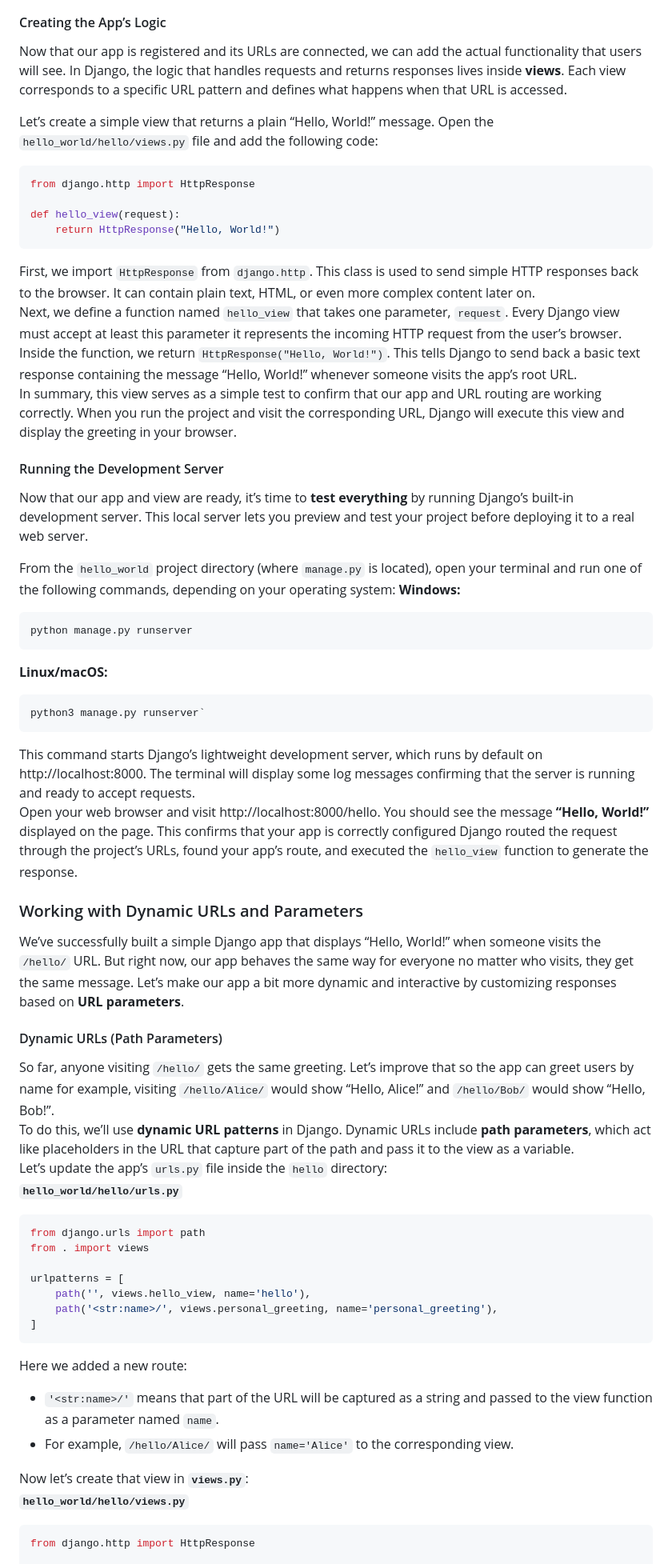
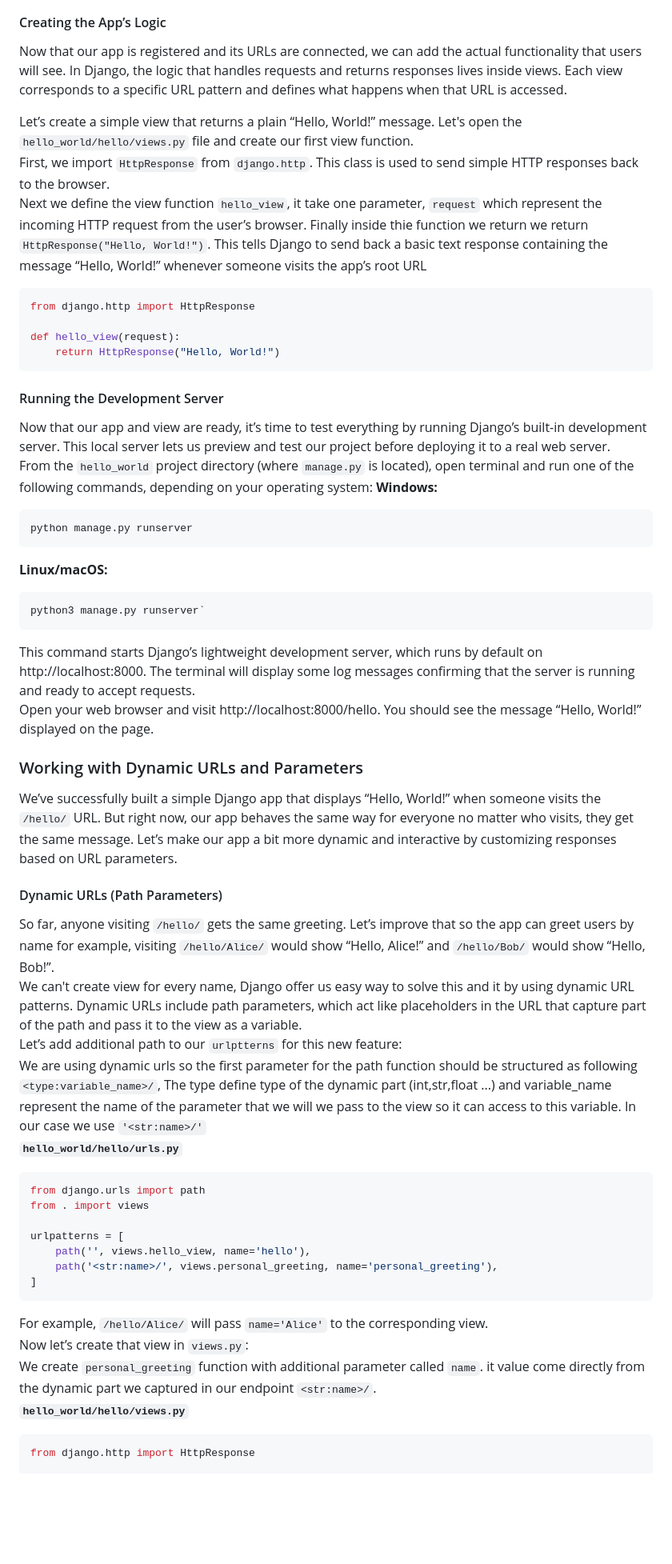
Before and after one commit to Bayt-al-Hikmah/Django, a Markdown page: Workshop1/Workshop1.md, the part around one of its changes. Shown at 80% size. Drawn GitHub-style; blank space fills up the shorter version.

````diff
--- a/Workshop1/Workshop1.md
+++ b/Workshop1/Workshop1.md
@@ -260,24 +251,21 @@ INSTALLED_APPS = [
 ```
 By adding `'hello'`, we’re telling Django to load this app’s configuration, models, views, and other resources when the project starts. Without this step, Django wouldn’t recognize the app or include it in migrations, URL routing, or other project-wide operations.
 #### Creating the App’s Logic
-Now that our app is registered and its URLs are connected, we can add the actual functionality that users will see. In Django, the logic that handles requests and returns responses lives inside **views**. Each view corresponds to a specific URL pattern and defines what happens when that URL is accessed.
+Now that our app is registered and its URLs are connected, we can add the actual functionality that users will see. In Django, the logic that handles requests and returns responses lives inside views. Each view corresponds to a specific URL pattern and defines what happens when that URL is accessed.
 
-Let’s create a simple view that returns a plain “Hello, World!” message. Open the `hello_world/hello/views.py` file and add the following code:
+Let’s create a simple view that returns a plain “Hello, World!” message. Let's open the `hello_world/hello/views.py` file and create our first view function.
+First, we import `HttpResponse` from `django.http`. This class is used to send simple HTTP responses back to the browser.
+Next we define the view function `hello_view`, it take one parameter, `request` which represent the incoming HTTP request from the user’s browser.
+Finally inside thie function we return we return `HttpResponse("Hello, World!")`. This tells Django to send back a basic text response containing the message “Hello, World!” whenever someone visits the app’s root URL
 ```python
 from django.http import HttpResponse
 
 def hello_view(request):
     return HttpResponse("Hello, World!")
 ```
-First, we import `HttpResponse` from `django.http`. This class is used to send simple HTTP responses back to the browser. It can contain plain text, HTML, or even more complex content later on.
-Next, we define a function named `hello_view` that takes one parameter, `request`. Every Django view must accept at least this parameter it represents the incoming HTTP request from the user’s browser.
-Inside the function, we return `HttpResponse("Hello, World!")`. This tells Django to send back a basic text response containing the message “Hello, World!” whenever someone visits the app’s root URL.
-In summary, this view serves as a simple test to confirm that our app and URL routing are working correctly. When you run the project and visit the corresponding URL, Django will execute this view and display the greeting in your browser.
 #### Running the Development Server
-
-Now that our app and view are ready, it’s time to **test everything** by running Django’s built-in development server. This local server lets you preview and test your project before deploying it to a real web server.
-
-From the `hello_world` project directory (where `manage.py` is located), open your terminal and run one of the following commands, depending on your operating system:
+Now that our app and view are ready, it’s time to test everything by running Django’s built-in development server. This local server lets us preview and test our project before deploying it to a real web server.
+From the `hello_world` project directory (where `manage.py` is located), open terminal and run one of the following commands, depending on your operating system:
 **Windows:**
 ```
 python manage.py runserver
@@ -287,13 +275,14 @@ python manage.py runserver
 python3 manage.py runserver`
 ```
 This command starts Django’s lightweight development server, which runs by default on http://localhost:8000. The terminal will display some log messages confirming that the server is running and ready to accept requests.
-Open your web browser and visit http://localhost:8000/hello. You should see the message **“Hello, World!”** displayed on the page. This confirms that your app is correctly configured Django routed the request through the project’s URLs, found your app’s route, and executed the `hello_view` function to generate the response.
+Open your web browser and visit http://localhost:8000/hello. You should see the message “Hello, World!” displayed on the page.
 ### Working with Dynamic URLs and Parameters
- We’ve successfully built a simple Django app that displays “Hello, World!” when someone visits the `/hello/` URL. But right now, our app behaves the same way for everyone no matter who visits, they get the same message. Let’s make our app a bit more dynamic and interactive by customizing responses based on **URL parameters**.
+We’ve successfully built a simple Django app that displays “Hello, World!” when someone visits the `/hello/` URL. But right now, our app behaves the same way for everyone no matter who visits, they get the same message. Let’s make our app a bit more dynamic and interactive by customizing responses based on URL parameters.
 #### Dynamic URLs (Path Parameters)
 So far, anyone visiting `/hello/` gets the same greeting. Let’s improve that so the app can greet users by name for example, visiting `/hello/Alice/` would show “Hello, Alice!” and `/hello/Bob/` would show “Hello, Bob!”.
-To do this, we’ll use **dynamic URL patterns** in Django. Dynamic URLs include **path parameters**, which act like placeholders in the URL that capture part of the path and pass it to the view as a variable.
-Let’s update the app’s `urls.py` file inside the `hello` directory:
+We can't create view for every name, Django offer us easy way to solve this and it by using dynamic URL patterns. Dynamic URLs include path parameters, which act like placeholders in the URL that capture part of the path and pass it to the view as a variable.
+Let’s add additional path to our `urlptterns` for this new feature:
+We are using dynamic urls so the first parameter for the path function should be structured as following  `<type:variable_name>/`, The type define type of the dynamic part (int,str,float ...) and variable_name represent the name of the parameter that we will we pass to the view so it can access to this variable. In our case we use `'<str:name>/'`
 **`hello_world/hello/urls.py`**
 ```python
 from django.urls import path
@@ -304,11 +293,9 @@ urlpatterns = [
     path('<str:name>/', views.personal_greeting, name='personal_greeting'),
 ]
 ```
-Here we added a new route:
-- `'<str:name>/'` means that part of the URL will be captured as a string and passed to the view function as a parameter named `name`.
-- For example, `/hello/Alice/` will pass `name='Alice'` to the corresponding view.
-
-Now let’s create that view in **`views.py`**:
+For example, `/hello/Alice/` will pass `name='Alice'` to the corresponding view.
+Now let’s create that view in `views.py`:
+We create `personal_greeting` function with additional parameter called `name`. it value come directly from the dynamic part we captured in our endpoint `<str:name>/`.
 **`hello_world/hello/views.py`**
 ```python
 from django.http import HttpResponse
````
Also changed, not shown: other parts of Workshop1/Workshop1.md (+58 -77 lines).
